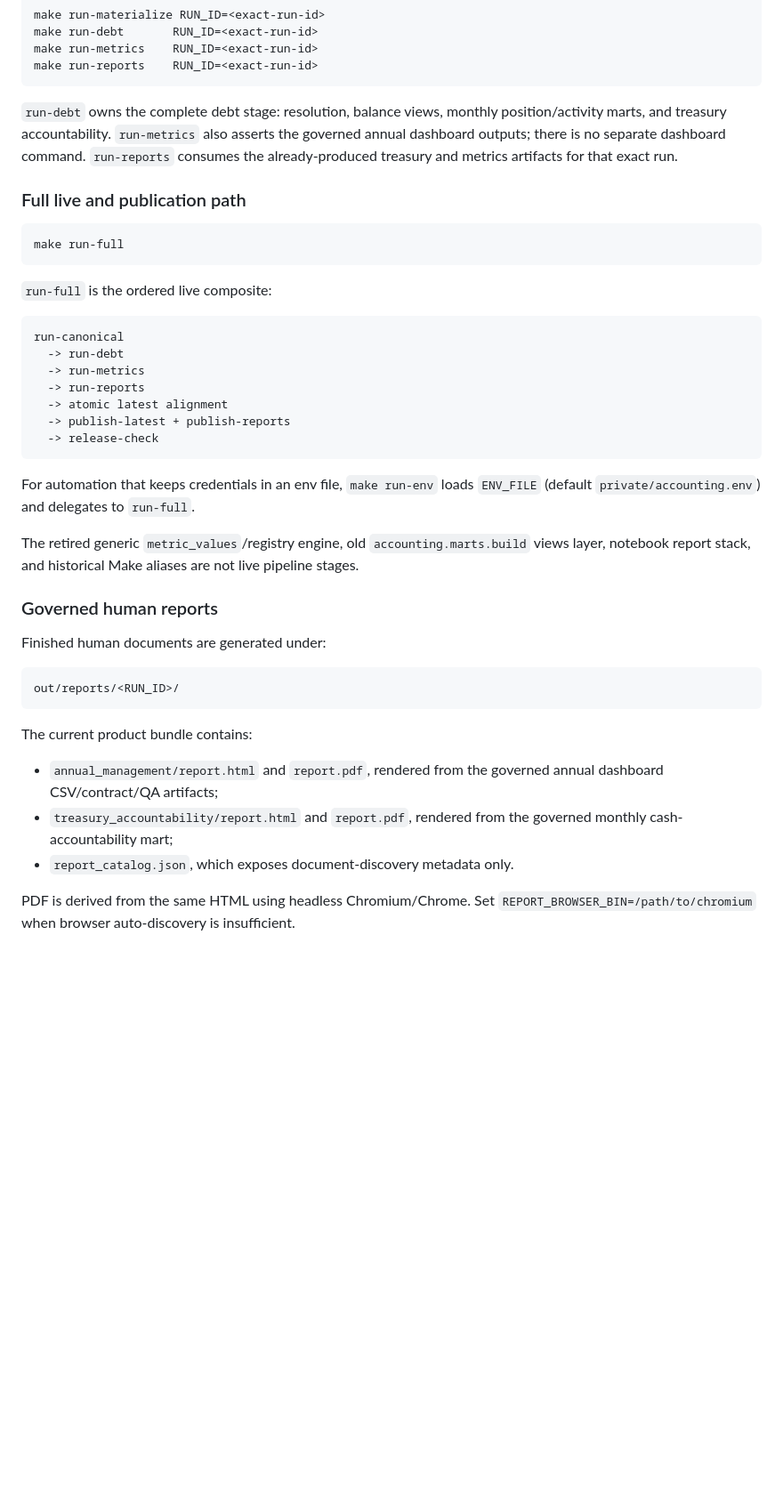
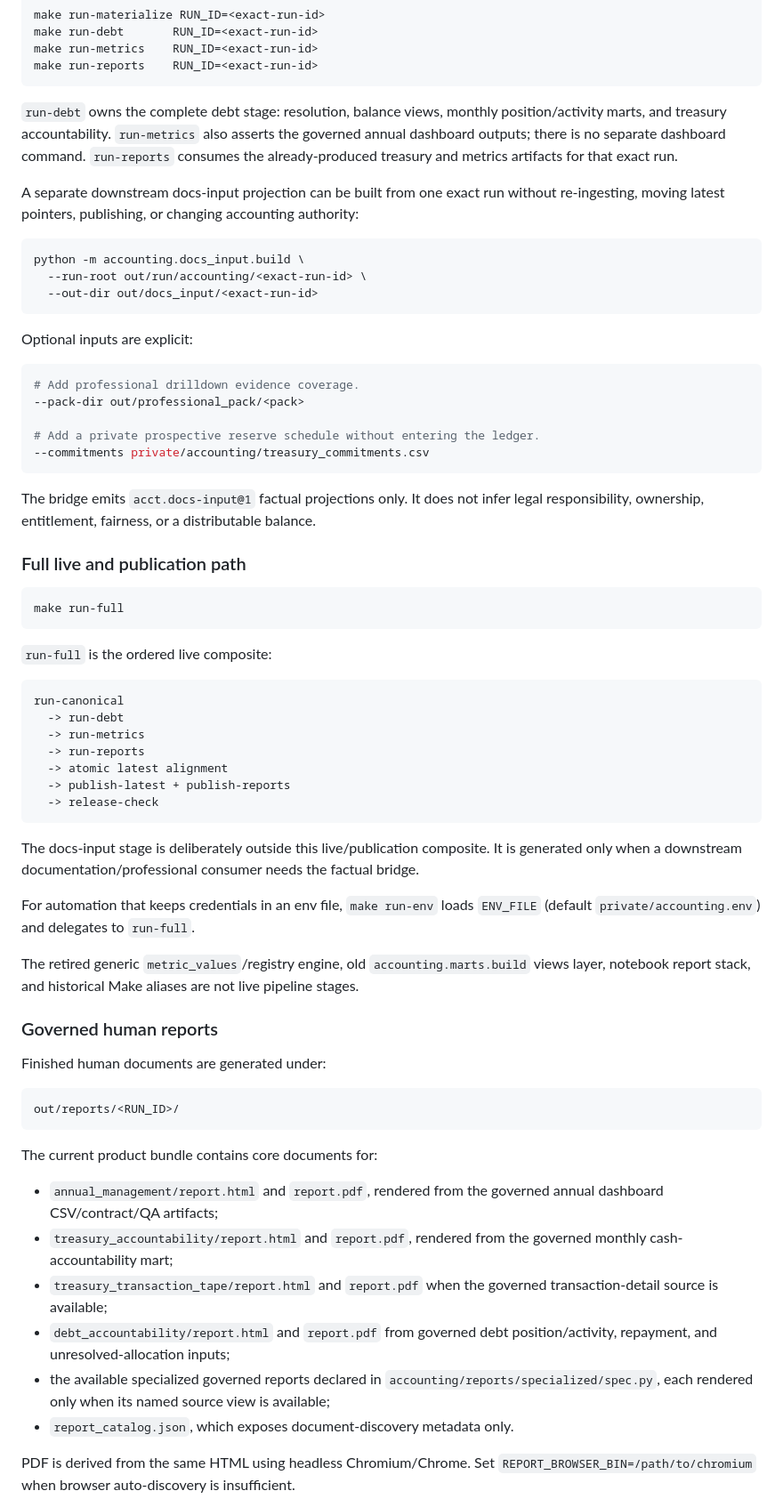
Before and after one commit to matuteiglesias/accounting-workflows, a Markdown page: README.md, the part around one of its changes. Shown at 89% size. Rendered like a GitHub page; blank space fills up the shorter version.

Commit message:
docs: document docs-input bridge and current report surface

````diff
--- a/README.md
+++ b/README.md
@@ -39,6 +39,26 @@ make run-reports    RUN_ID=<exact-run-id>
 
 `run-debt` owns the complete debt stage: resolution, balance views, monthly position/activity marts, and treasury accountability. `run-metrics` also asserts the governed annual dashboard outputs; there is no separate dashboard command. `run-reports` consumes the already-produced treasury and metrics artifacts for that exact run.
 
+A separate downstream docs-input projection can be built from one exact run without re-ingesting, moving latest pointers, publishing, or changing accounting authority:
+
+```bash
+python -m accounting.docs_input.build \
+  --run-root out/run/accounting/<exact-run-id> \
+  --out-dir out/docs_input/<exact-run-id>
+```
+
+Optional inputs are explicit:
+
+```bash
+# Add professional drilldown evidence coverage.
+--pack-dir out/professional_pack/<pack>
+
+# Add a private prospective reserve schedule without entering the ledger.
+--commitments private/accounting/treasury_commitments.csv
+```
+
+The bridge emits `acct.docs-input@1` factual projections only. It does not infer legal responsibility, ownership, entitlement, fairness, or a distributable balance.
+
 ### Full live and publication path
 
 ```bash
@@ -57,6 +77,8 @@ run-canonical
   -> release-check
 ```
 
+The docs-input stage is deliberately outside this live/publication composite. It is generated only when a downstream documentation/professional consumer needs the factual bridge.
+
 For automation that keeps credentials in an env file, `make run-env` loads `ENV_FILE` (default `private/accounting.env`) and delegates to `run-full`.
 
 The retired generic `metric_values`/registry engine, old `accounting.marts.build` views layer, notebook report stack, and historical Make aliases are not live pipeline stages.
@@ -69,10 +91,13 @@ Finished human documents are generated under:
 out/reports/<RUN_ID>/
 ```
 
-The current product bundle contains:
+The current product bundle contains core documents for:
 
 - `annual_management/report.html` and `report.pdf`, rendered from the governed annual dashboard CSV/contract/QA artifacts;
 - `treasury_accountability/report.html` and `report.pdf`, rendered from the governed monthly cash-accountability mart;
+- `treasury_transaction_tape/report.html` and `report.pdf` when the governed transaction-detail source is available;
+- `debt_accountability/report.html` and `report.pdf` from governed debt position/activity, repayment, and unresolved-allocation inputs;
+- the available specialized governed reports declared in `accounting/reports/specialized/spec.py`, each rendered only when its named source view is available;
 - `report_catalog.json`, which exposes document-discovery metadata only.
 
 PDF is derived from the same HTML using headless Chromium/Chrome. Set `REPORT_BROWSER_BIN=/path/to/chromium` when browser auto-discovery is insufficient.
````
Also changed, not shown: other parts of README.md (+23 -5 lines).
